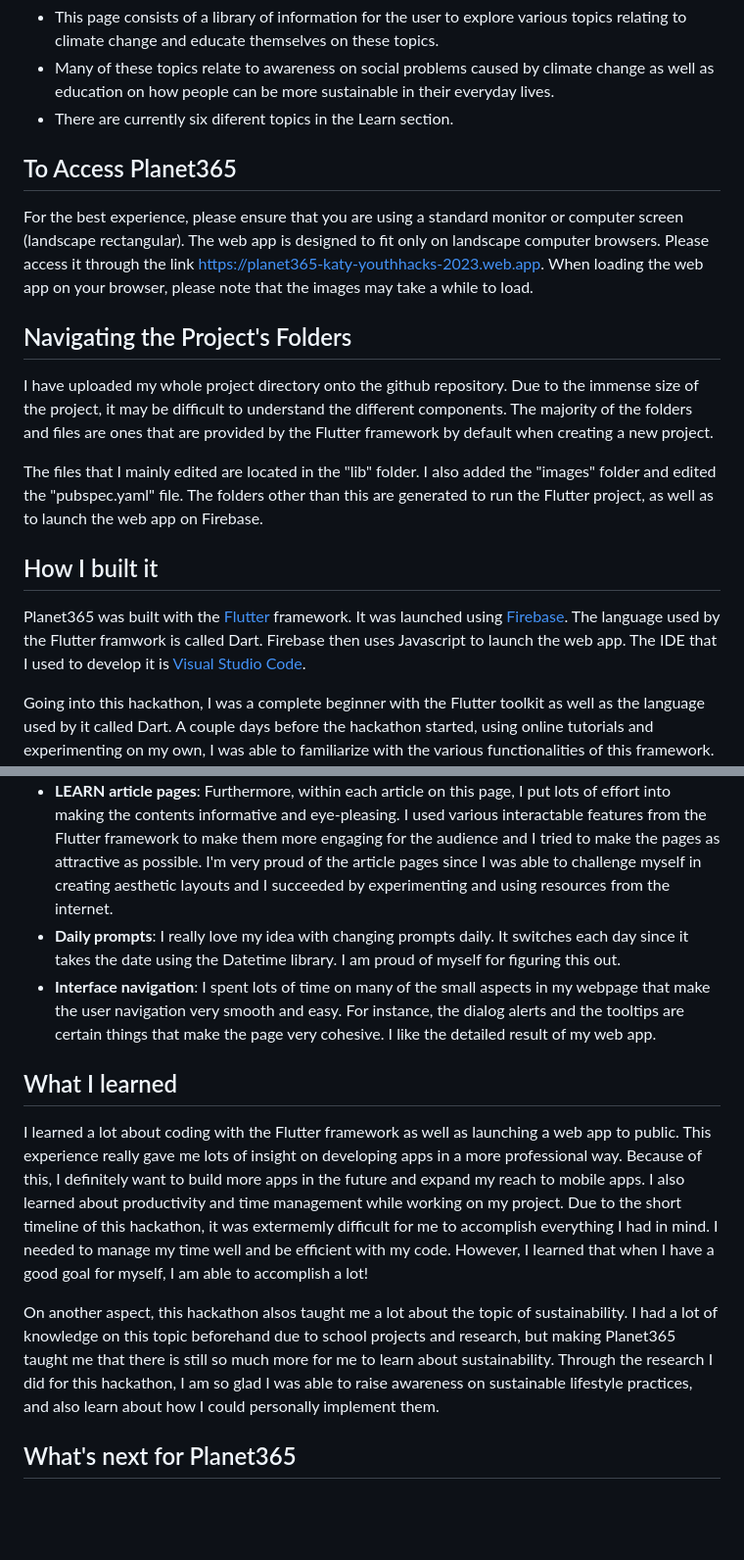
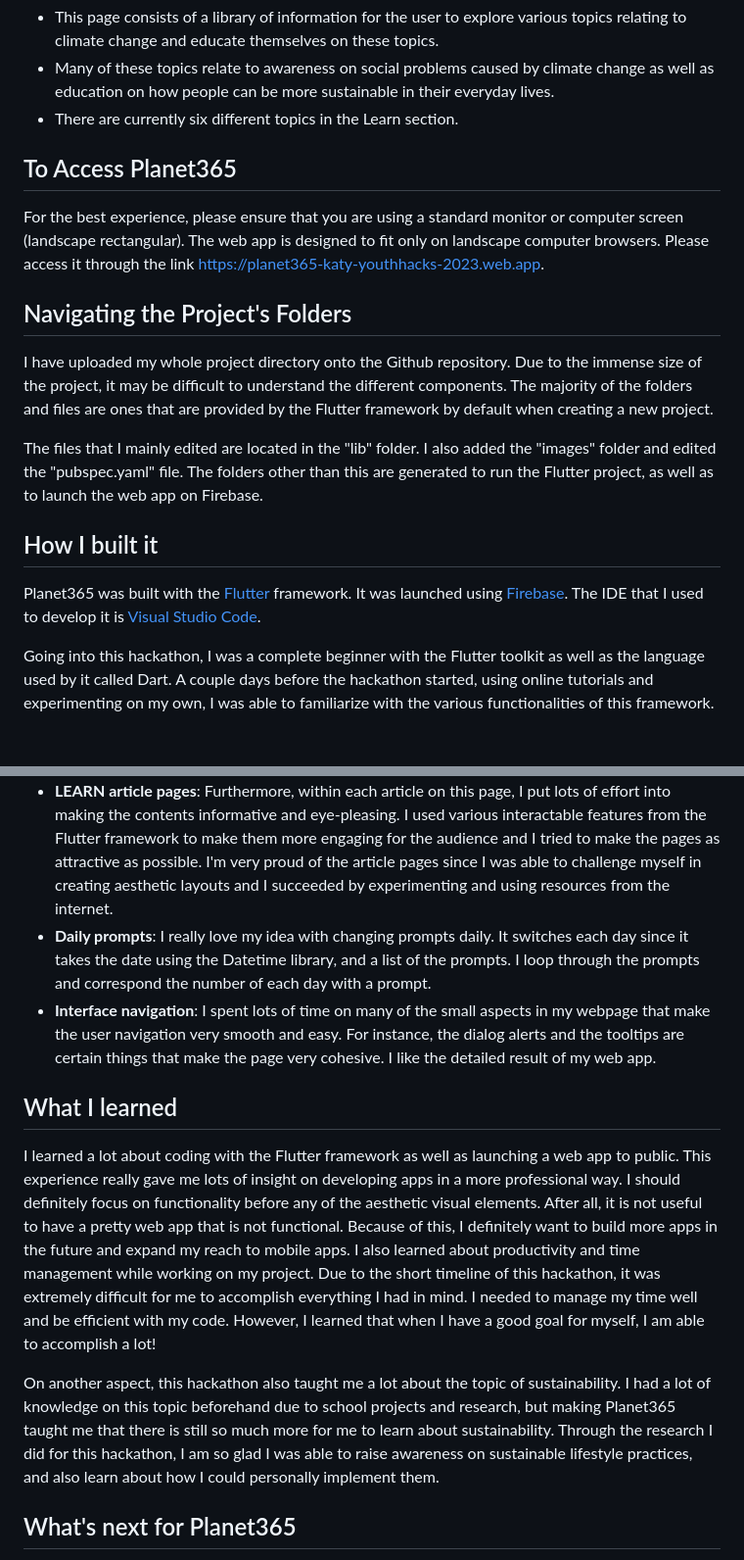
Before and after one commit to mynameisariel/katy-youth-hacks-2023-planet365, a Markdown page: README.md, 2 parts joined by grey strips. Shown at 98% size. Drawn GitHub-style; blank space fills up the shorter version.

```diff
--- a/README.md
+++ b/README.md
@@ -19,21 +19,21 @@ There are two main parts of this app:
 
 - This page consists of a library of information for the user to explore various topics relating to climate change and educate themselves on these topics.
 - Many of these topics relate to awareness on social problems caused by climate change as well as education on how people can be more sustainable in their everyday lives.
-- There are currently six diferent topics in the Learn section.
+- There are currently six different topics in the Learn section.
 
 ## To Access Planet365
 
-For the best experience, please ensure that you are using a standard monitor or computer screen (landscape rectangular). The web app is designed to fit only on landscape computer browsers. Please access it through the link https://planet365-katy-youthhacks-2023.web.app. When loading the web app on your browser, please note that the images may take a while to load.
+For the best experience, please ensure that you are using a standard monitor or computer screen (landscape rectangular). The web app is designed to fit only on landscape computer browsers. Please access it through the link https://planet365-katy-youthhacks-2023.web.app.
 
 ## Navigating the Project's Folders
 
-I have uploaded my whole project directory onto the github repository. Due to the immense size of the project, it may be difficult to understand the different components. The majority of the folders and files are ones that are provided by the Flutter framework by default when creating a new project.
+I have uploaded my whole project directory onto the Github repository. Due to the immense size of the project, it may be difficult to understand the different components. The majority of the folders and files are ones that are provided by the Flutter framework by default when creating a new project.
 
 The files that I mainly edited are located in the "lib" folder. I also added the "images" folder and edited the "pubspec.yaml" file. The folders other than this are generated to run the Flutter project, as well as to launch the web app on Firebase.
 
 ## How I built it
 
-Planet365 was built with the [Flutter](https://flutter.dev/?gclid=CjwKCAjw8ZKmBhArEiwAspcJ7jwlAdEnxVp5-90ODMhUwawUXVW9voYbsZU03B1jkuA5hy-L7oBsJRoChZUQAvD_BwE&gclsrc=aw.ds) framework. It was launched using [Firebase](https://firebase.google.com/?gad=1&gclid=CjwKCAjw8ZKmBhArEiwAspcJ7sh9y9FZvyDRZqst6ZYj2FhXlrtzS_Jzt4dkYO7LOrbPdY0Jtbfp3RoCXhgQAvD_BwE&gclsrc=aw.ds). The language used by the Flutter framwork is called Dart. Firebase then uses Javascript to launch the web app. The IDE that I used to develop it is [Visual Studio Code](https://code.visualstudio.com/).
+Planet365 was built with the [Flutter](https://flutter.dev/?gclid=CjwKCAjw8ZKmBhArEiwAspcJ7jwlAdEnxVp5-90ODMhUwawUXVW9voYbsZU03B1jkuA5hy-L7oBsJRoChZUQAvD_BwE&gclsrc=aw.ds) framework. It was launched using [Firebase](https://firebase.google.com/?gad=1&gclid=CjwKCAjw8ZKmBhArEiwAspcJ7sh9y9FZvyDRZqst6ZYj2FhXlrtzS_Jzt4dkYO7LOrbPdY0Jtbfp3RoCXhgQAvD_BwE&gclsrc=aw.ds). The IDE that I used to develop it is [Visual Studio Code](https://code.visualstudio.com/).
 
 Going into this hackathon, I was a complete beginner with the Flutter toolkit as well as the language used by it called Dart. A couple days before the hackathon started, using online tutorials and experimenting on my own, I was able to familiarize with the various functionalities of this framework. This project was successful thanks to a number of resources:
 
@@ -59,14 +59,14 @@ In general, I am quite proud of completing this project for my first hackathon.
 
 - **The "LEARN" page**: This page required extensive research on layouts in the "grid" format. In the end I was able to adjust everything as well as the images in a cohesive and aesthetic manner. Using the knowledge from when I first built this page, I was able to also build other grid layouts on other pages.
 - **LEARN article pages**: Furthermore, within each article on this page, I put lots of effort into making the contents informative and eye-pleasing. I used various interactable features from the Flutter framework to make them more engaging for the audience and I tried to make the pages as attractive as possible. I'm very proud of the article pages since I was able to challenge myself in creating aesthetic layouts and I succeeded by experimenting and using resources from the internet.
-- **Daily prompts**: I really love my idea with changing prompts daily. It switches each day since it takes the date using the Datetime library. I am proud of myself for figuring this out.
+- **Daily prompts**: I really love my idea with changing prompts daily. It switches each day since it takes the date using the Datetime library, and a list of the prompts. I loop through the prompts and correspond the number of each day with a prompt.
 - **Interface navigation**: I spent lots of time on many of the small aspects in my webpage that make the user navigation very smooth and easy. For instance, the dialog alerts and the tooltips are certain things that make the page very cohesive. I like the detailed result of my web app.
 
 ## What I learned
 
-I learned a lot about coding with the Flutter framework as well as launching a web app to public. This experience really gave me lots of insight on developing apps in a more professional way. Because of this, I definitely want to build more apps in the future and expand my reach to mobile apps. I also learned about productivity and time management while working on my project. Due to the short timeline of this hackathon, it was extermemly difficult for me to accomplish everything I had in mind. I needed to manage my time well and be efficient with my code. However, I learned that when I have a good goal for myself, I am able to accomplish a lot!
+I learned a lot about coding with the Flutter framework as well as launching a web app to public. This experience really gave me lots of insight on developing apps in a more professional way. I should definitely focus on functionality before any of the aesthetic visual elements. After all, it is not useful to have a pretty web app that is not functional. Because of this, I definitely want to build more apps in the future and expand my reach to mobile apps. I also learned about productivity and time management while working on my project. Due to the short timeline of this hackathon, it was extremely difficult for me to accomplish everything I had in mind. I needed to manage my time well and be efficient with my code. However, I learned that when I have a good goal for myself, I am able to accomplish a lot!
 
-On another aspect, this hackathon alsos taught me a lot about the topic of sustainability. I had a lot of knowledge on this topic beforehand due to school projects and research, but making Planet365 taught me that there is still so much more for me to learn about sustainability. Through the research I did for this hackathon, I am so glad I was able to raise awareness on sustainable lifestyle practices, and also learn about how I could personally implement them.
+On another aspect, this hackathon also taught me a lot about the topic of sustainability. I had a lot of knowledge on this topic beforehand due to school projects and research, but making Planet365 taught me that there is still so much more for me to learn about sustainability. Through the research I did for this hackathon, I am so glad I was able to raise awareness on sustainable lifestyle practices, and also learn about how I could personally implement them.
 
 ## What's next for Planet365
 
```
Also changed, not shown: other parts of README.md (+1 -1 lines).
